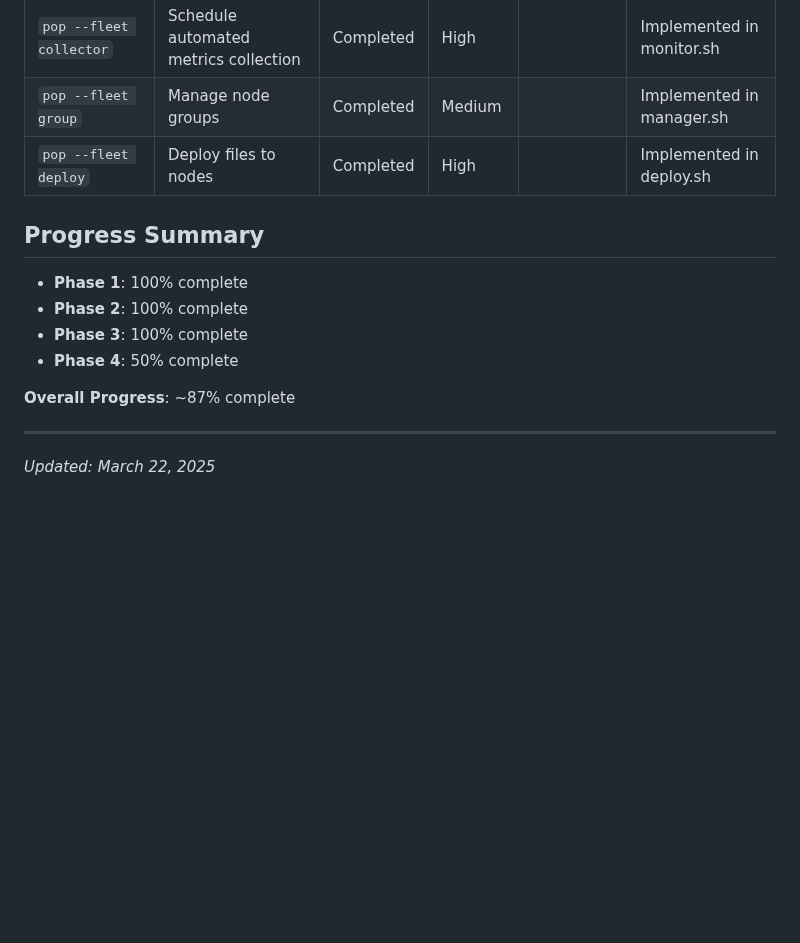
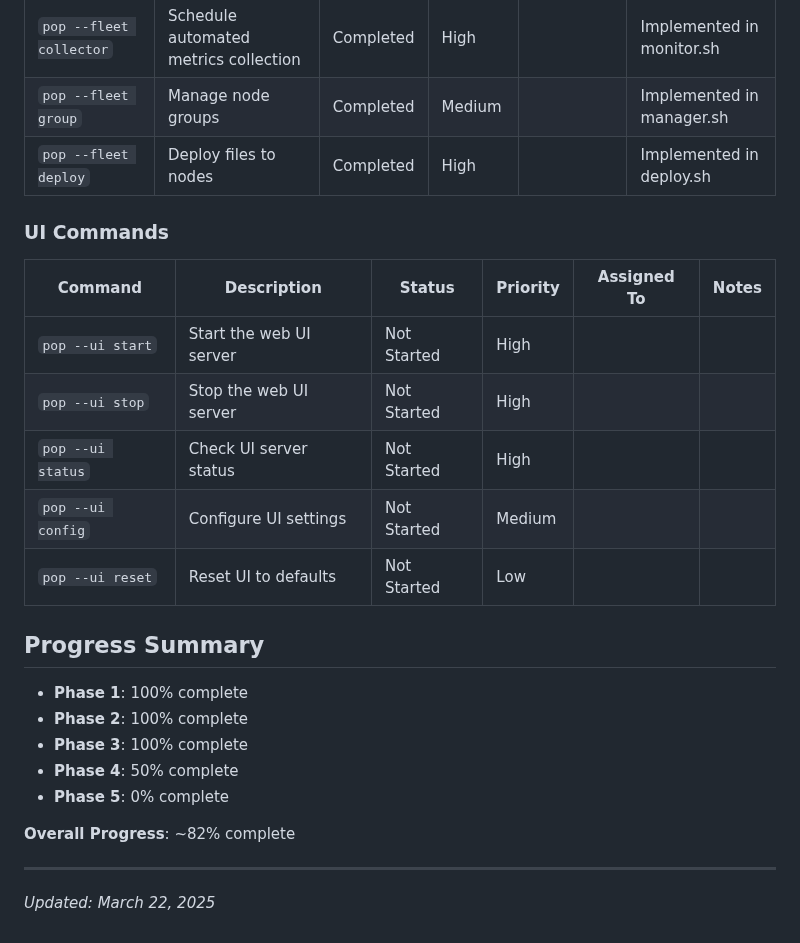
Before and after one commit to preterag/pipecdn, a Markdown page: IMPLEMENTATION_TRACKER.md, the part around one of its changes. Drawn GitHub-style; blank space fills up the shorter version.

```diff
--- a/IMPLEMENTATION_TRACKER.md
+++ b/IMPLEMENTATION_TRACKER.md
@@ -239,14 +269,25 @@ This tracker documents our step-by-step implementation plan for the Pipe Network
 | `pop --fleet group` | Manage node groups | Completed | Medium | | Implemented in manager.sh |
 | `pop --fleet deploy` | Deploy files to nodes | Completed | High | | Implemented in deploy.sh |
 
+### UI Commands
+
+| Command | Description | Status | Priority | Assigned To | Notes |
+|---------|-------------|--------|----------|-------------|-------|
+| `pop --ui start` | Start the web UI server | Not Started | High | | |
+| `pop --ui stop` | Stop the web UI server | Not Started | High | | |
+| `pop --ui status` | Check UI server status | Not Started | High | | |
+| `pop --ui config` | Configure UI settings | Not Started | Medium | | |
+| `pop --ui reset` | Reset UI to defaults | Not Started | Low | | |
+
 ## Progress Summary
 
 - **Phase 1**: 100% complete
 - **Phase 2**: 100% complete
 - **Phase 3**: 100% complete
 - **Phase 4**: 50% complete
+- **Phase 5**: 0% complete
 
-**Overall Progress**: ~87% complete
+**Overall Progress**: ~82% complete
 
 ---
 
```
Also changed, not shown: other parts of IMPLEMENTATION_TRACKER.md (+31 -1 lines).
